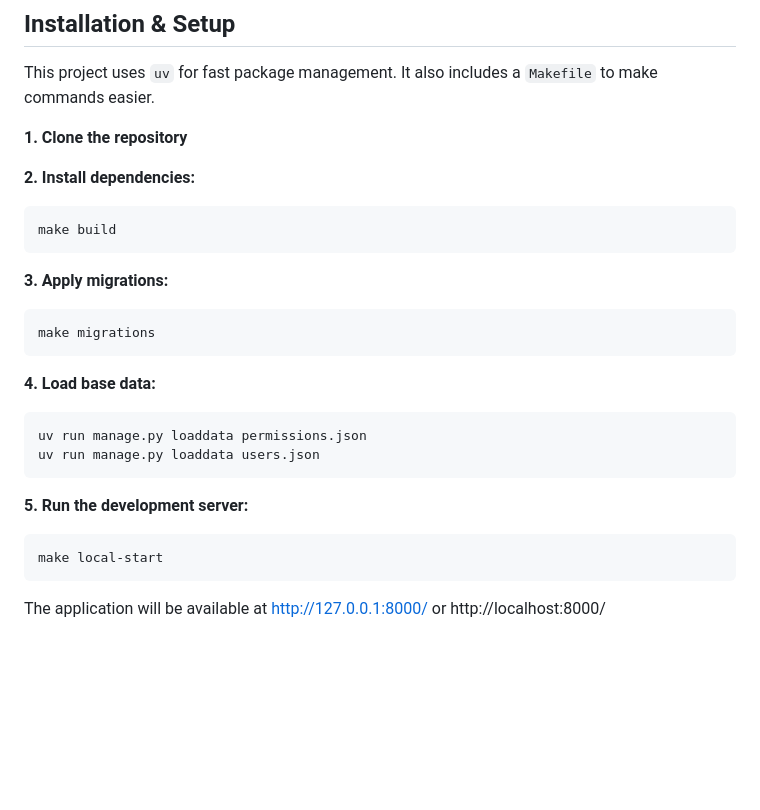
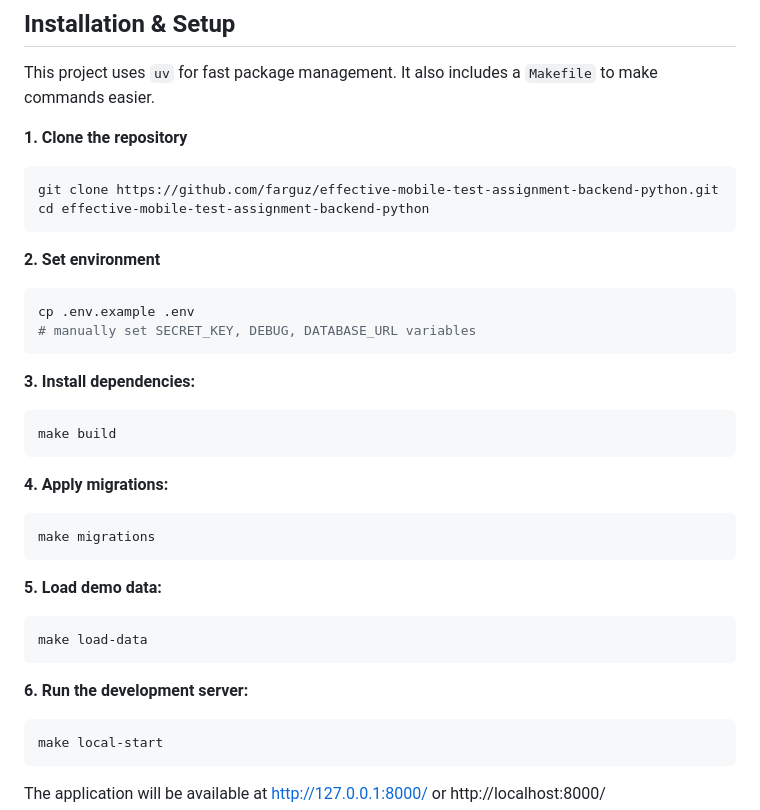
Before and after one commit to farguz/effective-mobile-test-assignment-backend-python, a Markdown page: README.md, the part around the change. GitHub-like rendering; blank space fills up the shorter version.

Commit message:
update setup instructions

````diff
--- a/README.md
+++ b/README.md
@@ -53,21 +53,28 @@ Access to specific views is managed by a custom `@check_permission` decorator ba
 This project uses `uv` for fast package management. It also includes a `Makefile` to make commands easier.
 
 **1. Clone the repository**
-
-**2. Install dependencies:**
+```bash
+git clone https://github.com/farguz/effective-mobile-test-assignment-backend-python.git
+cd effective-mobile-test-assignment-backend-python
+```
+**2. Set environment**
+```bash
+cp .env.example .env
+# manually set SECRET_KEY, DEBUG, DATABASE_URL variables
+```
+**3. Install dependencies:**
 ```bash
 make build
 ```
-**3. Apply migrations:**
+**4. Apply migrations:**
 ```bash
 make migrations
 ```
-**4. Load base data:**
+**5. Load demo data:**
 ```bash
-uv run manage.py loaddata permissions.json
-uv run manage.py loaddata users.json
+make load-data
 ```
-**5. Run the development server:**
+**6. Run the development server:**
 ```bash
 make local-start
 ```
````
